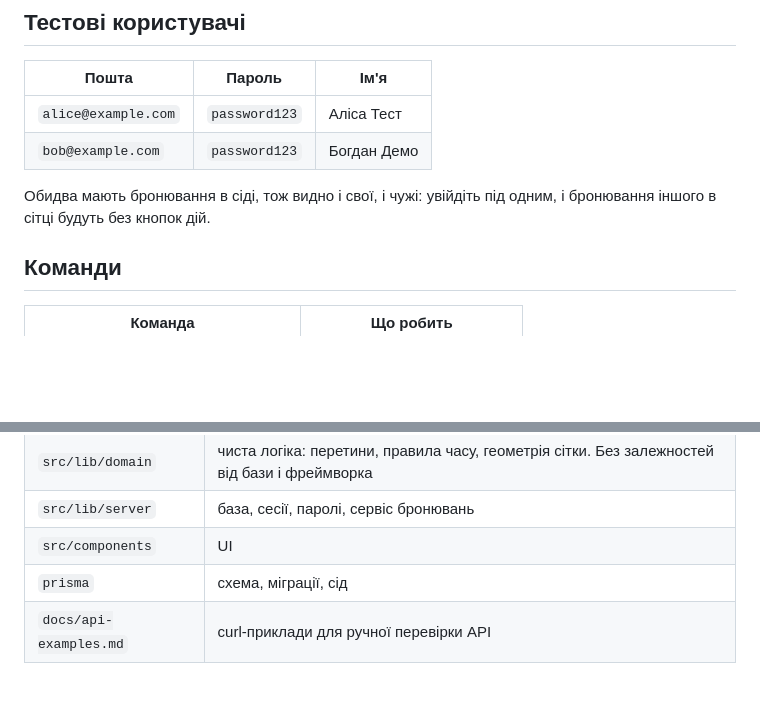
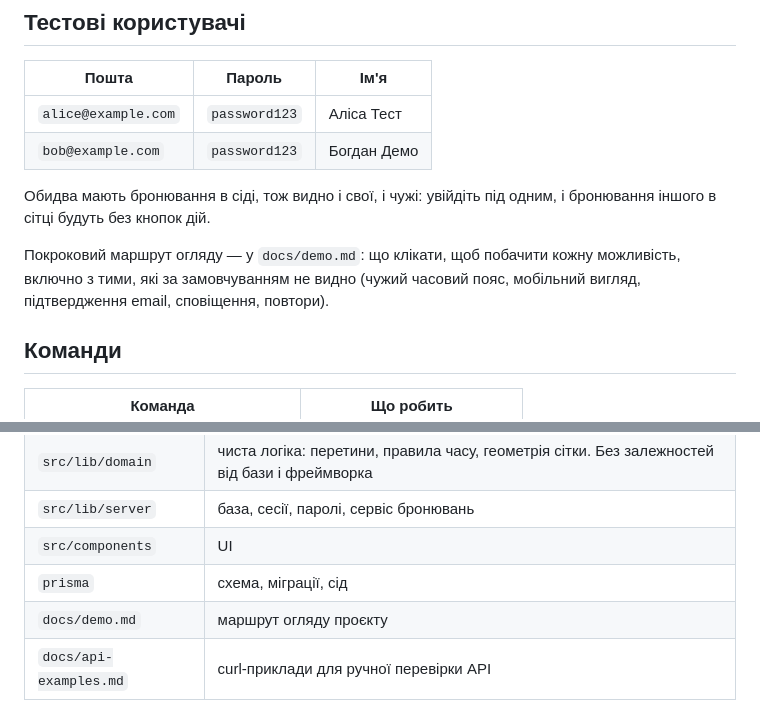
Before and after one commit to klivak/meeting-room-booking, a Markdown page: README.md, 2 parts joined by grey strips. Rendered like a GitHub page; blank space fills up the shorter version.

```diff
--- a/README.md
+++ b/README.md
@@ -38,6 +38,8 @@ npm run dev                 # http://localhost:3000
 | `bob@example.com` | `password123` | Богдан Демо |
 
 Обидва мають бронювання в сіді, тож видно і свої, і чужі: увійдіть під одним, і бронювання іншого в сітці будуть без кнопок дій.
+
+Покроковий маршрут огляду — у `docs/demo.md`: що клікати, щоб побачити кожну можливість, включно з тими, які за замовчуванням не видно (чужий часовий пояс, мобільний вигляд, підтвердження email, сповіщення, повтори).
 
 ## Команди
 
@@ -145,6 +147,7 @@ npm run dev                 # http://localhost:3000
 | `src/lib/server` | база, сесії, паролі, сервіс бронювань |
 | `src/components` | UI |
 | `prisma` | схема, міграції, сід |
+| `docs/demo.md` | маршрут огляду проєкту |
 | `docs/api-examples.md` | curl-приклади для ручної перевірки API |
 
 ## Змінні оточення
```
Also changed, not shown: docs/demo.md (added, +123 -0 lines).
